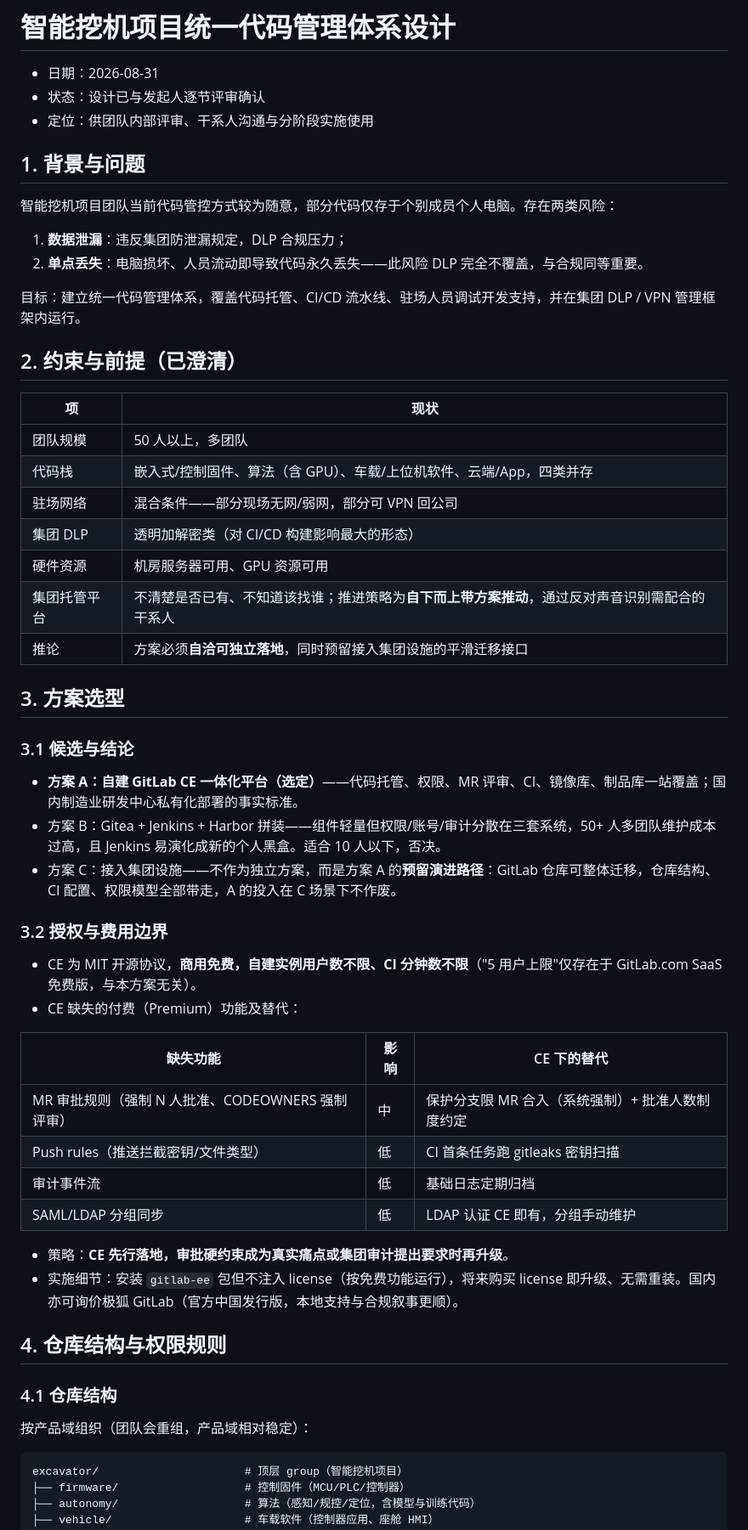
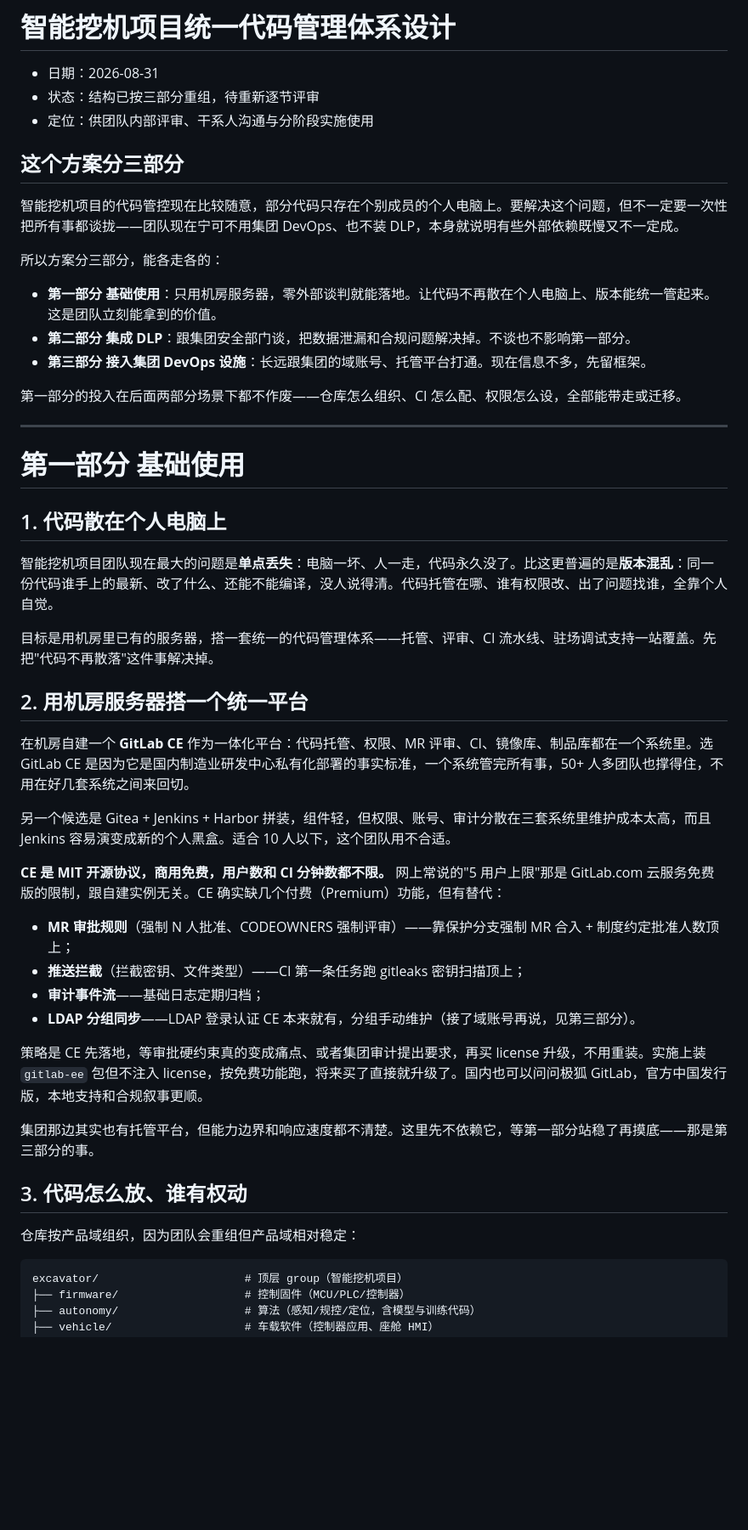
Before and after one commit to leoricmaster/frm, a Markdown page: docs/design/2026-08-31-excavator-code-management-design.md, the part around one of its changes. Shown at 85% size. GitHub-like rendering; blank space fills up the shorter version.

Commit message:
docs(design): 主设计文档重组三部分并重写——基础使用独立落地，DLP与集团DevOps各为可后挂层（241→255行）

````diff
--- a/docs/design/2026-08-31-excavator-code-management-design.md
+++ b/docs/design/2026-08-31-excavator-code-management-design.md
@@ -1,58 +1,51 @@
 # 智能挖机项目统一代码管理体系设计
 
 - 日期：2026-08-31
-- 状态：设计已与发起人逐节评审确认
+- 状态：结构已按三部分重组，待重新逐节评审
 - 定位：供团队内部评审、干系人沟通与分阶段实施使用
 
-## 1. 背景与问题
+## 这个方案分三部分
 
-智能挖机项目团队当前代码管控方式较为随意，部分代码仅存于个别成员个人电脑。存在两类风险：
+智能挖机项目的代码管控现在比较随意，部分代码只存在个别成员的个人电脑上。要解决这个问题，但不一定要一次性把所有事都谈拢——团队现在宁可不用集团 DevOps、也不装 DLP，本身就说明有些外部依赖既慢又不一定成。
 
-1. **数据泄漏**：违反集团防泄漏规定，DLP 合规压力；
-2. **单点丢失**：电脑损坏、人员流动即导致代码永久丢失——此风险 DLP 完全不覆盖，与合规同等重要。
+所以方案分三部分，能各走各的：
 
-目标：建立统一代码管理体系，覆盖代码托管、CI/CD 流水线、驻场人员调试开发支持，并在集团 DLP / VPN 管理框架内运行。
+- **第一部分 基础使用**：只用机房服务器，零外部谈判就能落地。让代码不再散在个人电脑上、版本能统一管起来。这是团队立刻能拿到的价值。
+- **第二部分 集成 DLP**：跟集团安全部门谈，把数据泄漏和合规问题解决掉。不谈也不影响第一部分。
+- **第三部分 接入集团 DevOps 设施**：长远跟集团的域账号、托管平台打通。现在信息不多，先留框架。
 
-## 2. 约束与前提（已澄清）
+第一部分的投入在后面两部分场景下都不作废——仓库怎么组织、CI 怎么配、权限怎么设，全部能带走或迁移。
 
-| 项 | 现状 |
-|---|---|
-| 团队规模 | 50 人以上，多团队 |
-| 代码栈 | 嵌入式/控制固件、算法（含 GPU）、车载/上位机软件、云端/App，四类并存 |
-| 驻场网络 | 混合条件——部分现场无网/弱网，部分可 VPN 回公司 |
-| 集团 DLP | 透明加解密类（对 CI/CD 构建影响最大的形态） |
-| 硬件资源 | 机房服务器可用、GPU 资源可用 |
-| 集团托管平台 | 不清楚是否已有、不知道该找谁；推进策略为**自下而上带方案推动**，通过反对声音识别需配合的干系人 |
-| 推论 | 方案必须**自洽可独立落地**，同时预留接入集团设施的平滑迁移接口 |
+---
 
-## 3. 方案选型
+# 第一部分 基础使用
 
-### 3.1 候选与结论
+## 1. 代码散在个人电脑上
 
-- **方案 A：自建 GitLab CE 一体化平台（选定）**——代码托管、权限、MR 评审、CI、镜像库、制品库一站覆盖；国内制造业研发中心私有化部署的事实标准。
-- 方案 B：Gitea + Jenkins + Harbor 拼装——组件轻量但权限/账号/审计分散在三套系统，50+ 人多团队维护成本过高，且 Jenkins 易演化成新的个人黑盒。适合 10 人以下，否决。
-- 方案 C：接入集团设施——不作为独立方案，而是方案 A 的**预留演进路径**：GitLab 仓库可整体迁移，仓库结构、CI 配置、权限模型全部带走，A 的投入在 C 场景下不作废。
+智能挖机项目团队现在最大的问题是**单点丢失**：电脑一坏、人一走，代码永久没了。比这更普遍的是**版本混乱**：同一份代码谁手上的最新、改了什么、还能不能编译，没人说得清。代码托管在哪、谁有权限改、出了问题找谁，全靠个人自觉。
 
-### 3.2 授权与费用边界
+目标是用机房里已有的服务器，搭一套统一的代码管理体系——托管、评审、CI 流水线、驻场调试支持一站覆盖。先把"代码不再散落"这件事解决掉。
 
-- CE 为 MIT 开源协议，**商用免费，自建实例用户数不限、CI 分钟数不限**（"5 用户上限"仅存在于 GitLab.com SaaS 免费版，与本方案无关）。
-- CE 缺失的付费（Premium）功能及替代：
+## 2. 用机房服务器搭一个统一平台
 
-| 缺失功能 | 影响 | CE 下的替代 |
-|---|---|---|
-| MR 审批规则（强制 N 人批准、CODEOWNERS 强制评审） | 中 | 保护分支限 MR 合入（系统强制）+ 批准人数制度约定 |
-| Push rules（推送拦截密钥/文件类型） | 低 | CI 首条任务跑 gitleaks 密钥扫描 |
-| 审计事件流 | 低 | 基础日志定期归档 |
-| SAML/LDAP 分组同步 | 低 | LDAP 认证 CE 即有，分组手动维护 |
+在机房自建一个 **GitLab CE** 作为一体化平台：代码托管、权限、MR 评审、CI、镜像库、制品库都在一个系统里。选 GitLab CE 是因为它是国内制造业研发中心私有化部署的事实标准，一个系统管完所有事，50+ 人多团队也撑得住，不用在好几套系统之间来回切。
 
-- 策略：**CE 先行落地，审批硬约束成为真实痛点或集团审计提出要求时再升级**。
-- 实施细节：安装 `gitlab-ee` 包但不注入 license（按免费功能运行），将来购买 license 即升级、无需重装。国内亦可询价极狐 GitLab（官方中国发行版，本地支持与合规叙事更顺）。
+另一个候选是 Gitea + Jenkins + Harbor 拼装，组件轻，但权限、账号、审计分散在三套系统里维护成本太高，而且 Jenkins 容易演变成新的个人黑盒。适合 10 人以下，这个团队用不合适。
 
-## 4. 仓库结构与权限规则
+**CE 是 MIT 开源协议，商用免费，用户数和 CI 分钟数都不限。** 网上常说的"5 用户上限"那是 GitLab.com 云服务免费版的限制，跟自建实例无关。CE 确实缺几个付费（Premium）功能，但有替代：
 
-### 4.1 仓库结构
+- **MR 审批规则**（强制 N 人批准、CODEOWNERS 强制评审）——靠保护分支强制 MR 合入 + 制度约定批准人数顶上；
+- **推送拦截**（拦截密钥、文件类型）——CI 第一条任务跑 gitleaks 密钥扫描顶上；
+- **审计事件流**——基础日志定期归档；
+- **LDAP 分组同步**——LDAP 登录认证 CE 本来就有，分组手动维护（接了域账号再说，见第三部分）。
 
-按产品域组织（团队会重组，产品域相对稳定）：
+策略是 CE 先落地，等审批硬约束真的变成痛点、或者集团审计提出要求，再买 license 升级，不用重装。实施上装 `gitlab-ee` 包但不注入 license，按免费功能跑，将来买了直接就升级了。国内也可以问问极狐 GitLab，官方中国发行版，本地支持和合规叙事更顺。
+
+集团那边其实也有托管平台，但能力边界和响应速度都不清楚。这里先不依赖它，等第一部分站稳了再摸底——那是第三部分的事。
+
+## 3. 代码怎么放、谁有权动
+
+仓库按产品域组织，因为团队会重组但产品域相对稳定：
 
 ```
 excavator/                      # 顶层 group（智能挖机项目）
````
Also changed, not shown: other parts of docs/design/2026-08-31-excavator-code-management-design.md (+146 -125 lines).
